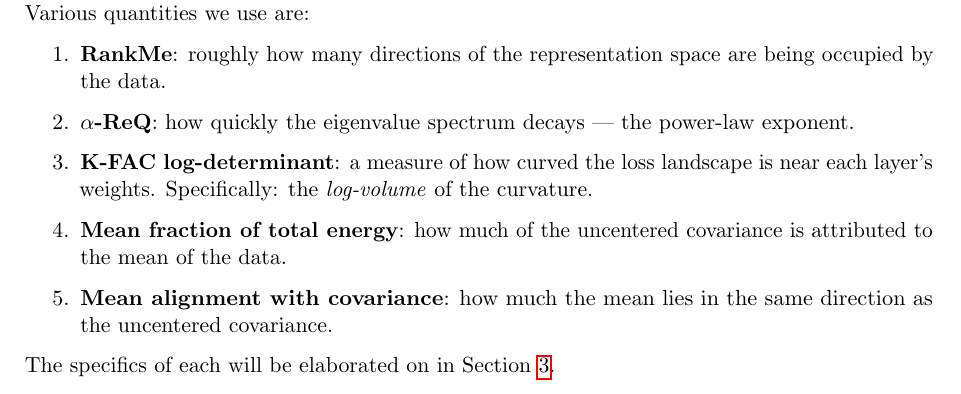
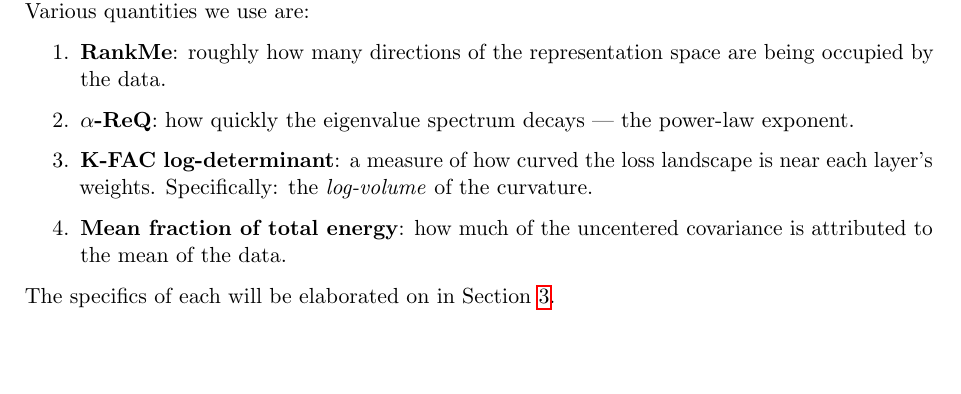
Before and after one commit to fragmential/fragmential.github.io, a LaTeX document (main.tex): part of page 1 of 5, cut so that both start at the same text, the shorter picture padded with empty space. Compiled offline with pdfLaTeX.

Commit message:
remove accidental not yet done metric from list

```diff
--- a/main.tex
+++ b/main.tex
@@ -51,7 +51,7 @@ Various quantities we use are:
   \item \textbf{$\alpha$-ReQ}: how quickly the eigenvalue spectrum decays — the power-law exponent.
   \item \textbf{K-FAC log-determinant}: a measure of how curved the loss landscape is near each layer's weights. Specifically: the \emph{log-volume} of the curvature.
   \item \textbf{Mean fraction of total energy}: how much of the uncentered covariance is attributed to the mean of the data.
-  \item \textbf{Mean alignment with covariance}: how much the mean lies in the same direction as the uncentered covariance.
+  % \item \textbf{Mean alignment with covariance}: how much the mean lies in the same direction as the uncentered covariance.
 \end{enumerate}
 
 The specifics of each will be elaborated on in Section~\ref{sec:metrics}.
```
